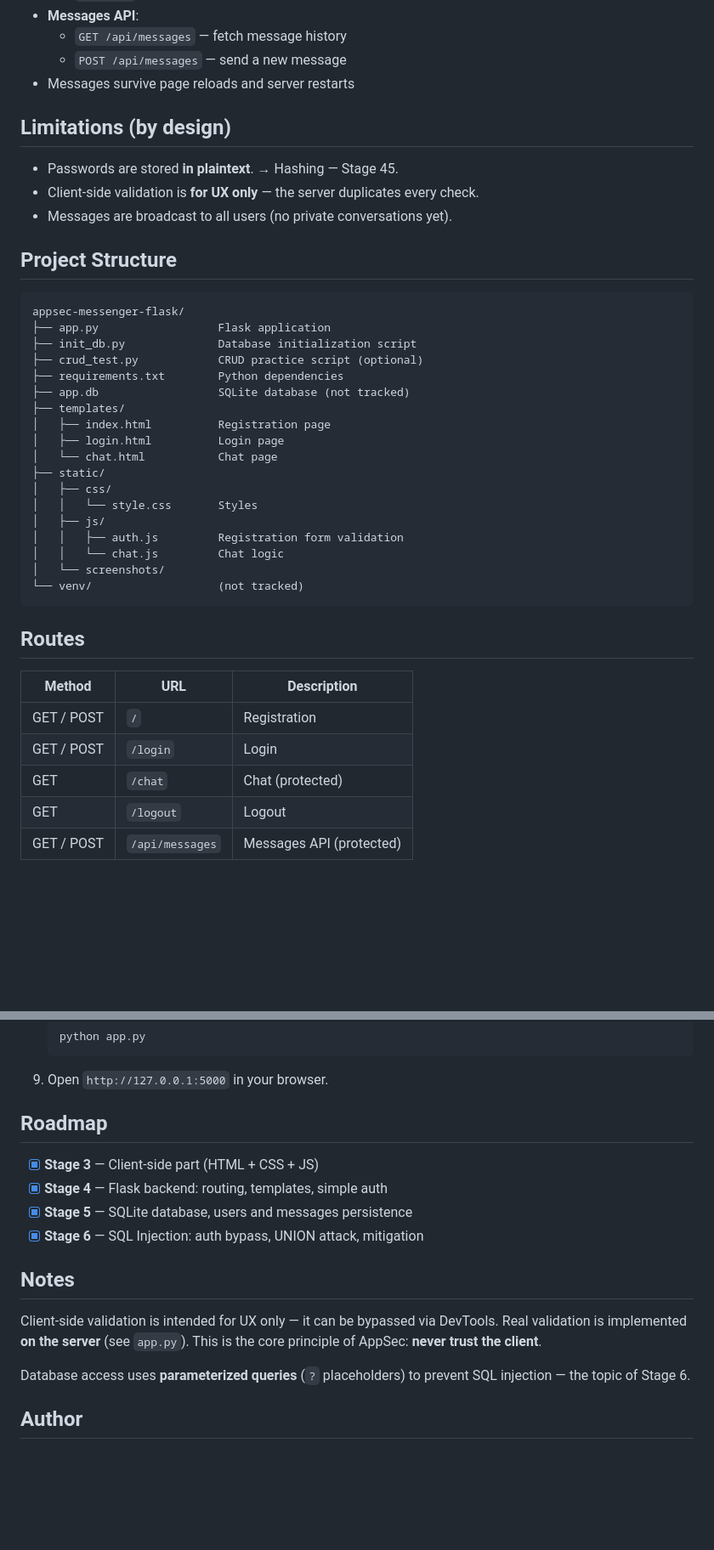
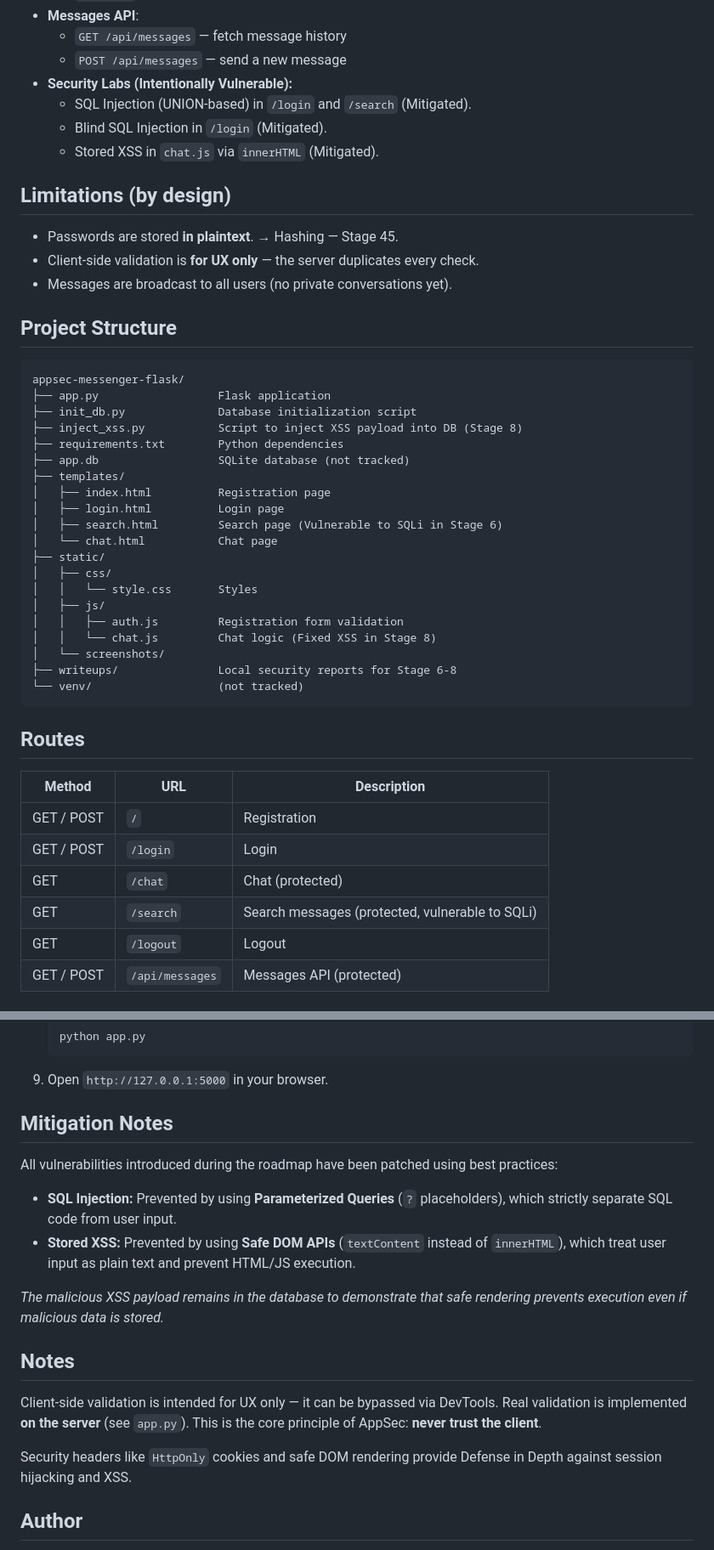
Before and after one commit to foxxxymiron/appsec-messenger-flask, a Markdown page: README.md, 2 parts joined by grey strips. Shown at 85% size. Rendered like a GitHub page; blank space fills up the shorter version.

````diff
--- a/README.md
+++ b/README.md
@@ -43,7 +51,10 @@ chat messages from volatile memory into a persistent database.
 - **Messages API**:
   - `GET /api/messages` — fetch message history
   - `POST /api/messages` — send a new message
-- Messages survive page reloads and server restarts
+- **Security Labs (Intentionally Vulnerable):**
+  - SQL Injection (UNION-based) in `/login` and `/search` (Mitigated).
+  - Blind SQL Injection in `/login` (Mitigated).
+  - Stored XSS in `chat.js` via `innerHTML` (Mitigated).
 
 ## Limitations (by design)
 
@@ -58,20 +69,22 @@ chat messages from volatile memory into a persistent database.
 appsec-messenger-flask/
 ├── app.py                  Flask application
 ├── init_db.py              Database initialization script
-├── crud_test.py            CRUD practice script (optional)
+├── inject_xss.py           Script to inject XSS payload into DB (Stage 8)
 ├── requirements.txt        Python dependencies
 ├── app.db                  SQLite database (not tracked)
 ├── templates/
 │   ├── index.html          Registration page
 │   ├── login.html          Login page
+│   ├── search.html         Search page (Vulnerable to SQLi in Stage 6)
 │   └── chat.html           Chat page
 ├── static/
 │   ├── css/
 │   │   └── style.css       Styles
 │   ├── js/
 │   │   ├── auth.js         Registration form validation
-│   │   └── chat.js         Chat logic
+│   │   └── chat.js         Chat logic (Fixed XSS in Stage 8)
 │   └── screenshots/
+├── writeups/               Local security reports for Stage 6-8
 └── venv/                   (not tracked)
 ```
 
@@ -82,6 +95,7 @@ appsec-messenger-flask/
 | GET / POST | `/` | Registration |
 | GET / POST | `/login` | Login |
 | GET | `/chat` | Chat (protected) |
+| GET | `/search` | Search messages (protected, vulnerable to SQLi) |
 | GET | `/logout` | Logout |
 | GET / POST | `/api/messages` | Messages API (protected) |
 
@@ -114,21 +128,19 @@ appsec-messenger-flask/
    ```
 9. Open `http://127.0.0.1:5000` in your browser.
 
-## Roadmap
+## Mitigation Notes
 
-- [x] **Stage 3** — Client-side part (HTML + CSS + JS)
-- [x] **Stage 4** — Flask backend: routing, templates, simple auth
-- [x] **Stage 5** — SQLite database, users and messages persistence
-- [x] **Stage 6** — SQL Injection: auth bypass, UNION attack, mitigation
+All vulnerabilities introduced during the roadmap have been patched using best practices:
+- **SQL Injection:** Prevented by using **Parameterized Queries** (`?` placeholders), which strictly separate SQL code from user input.
+- **Stored XSS:** Prevented by using **Safe DOM APIs** (`textContent` instead of `innerHTML`), which treat user input as plain text and prevent HTML/JS execution.
+
+*The malicious XSS payload remains in the database to demonstrate that safe rendering prevents execution even if malicious data is stored.*
 
 ## Notes
 
-Client-side validation is intended for UX only — it can be bypassed
-via DevTools. Real validation is implemented **on the server**
-(see `app.py`). This is the core principle of AppSec: **never trust the client**.
+Client-side validation is intended for UX only — it can be bypassed via DevTools. Real validation is implemented **on the server** (see `app.py`). This is the core principle of AppSec: **never trust the client**.
 
-Database access uses **parameterized queries** (`?` placeholders) to prevent
-SQL injection — the topic of Stage 6.
+Security headers like `HttpOnly` cookies and safe DOM rendering provide Defense in Depth against session hijacking and XSS.
 
 ## Author
 
````
Also changed, not shown: other parts of README.md (+14 -6 lines), README.ru.md (+47 -35 lines), static/screenshots/xss/01-xss-link.png (added), static/screenshots/xss/02-xss-payload.png (added), static/screenshots/xss/03-xss-defacement.png (added), static/screenshots/xss/04-xss-fixed.png (added), static/screenshots/xss/05-xss-fixed-code.png (added), 2 other files.
